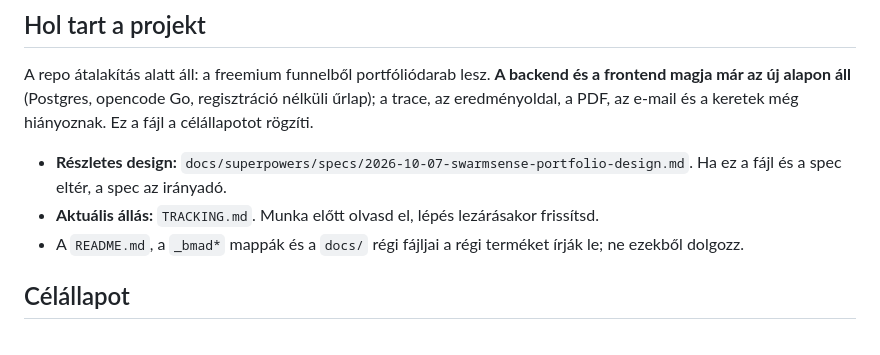
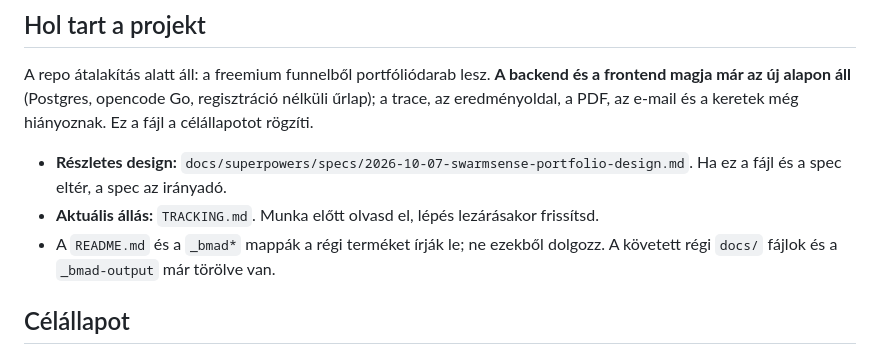
Before and after one commit to brandaholic91/SwarmSense, a Markdown page: CLAUDE.md, the part around one of its changes. Drawn GitHub-style.

```diff
--- a/CLAUDE.md
+++ b/CLAUDE.md
@@ -8,7 +8,7 @@ A repo átalakítás alatt áll: a freemium funnelből portfóliódarab lesz. **
 
 - **Részletes design:** `docs/superpowers/specs/2026-10-07-swarmsense-portfolio-design.md`. Ha ez a fájl és a spec eltér, a spec az irányadó.
 - **Aktuális állás:** `TRACKING.md`. Munka előtt olvasd el, lépés lezárásakor frissítsd.
-- A `README.md`, a `_bmad*` mappák és a `docs/` régi fájljai a régi terméket írják le; ne ezekből dolgozz.
+- A `README.md` és a `_bmad*` mappák a régi terméket írják le; ne ezekből dolgozz. A követett régi `docs/` fájlok és a `_bmad-output` már törölve van.
 
 ## Célállapot
 
```
Also changed, not shown: other parts of CLAUDE.md (+5 -5 lines), TRACKING.md (+9 -4 lines).
